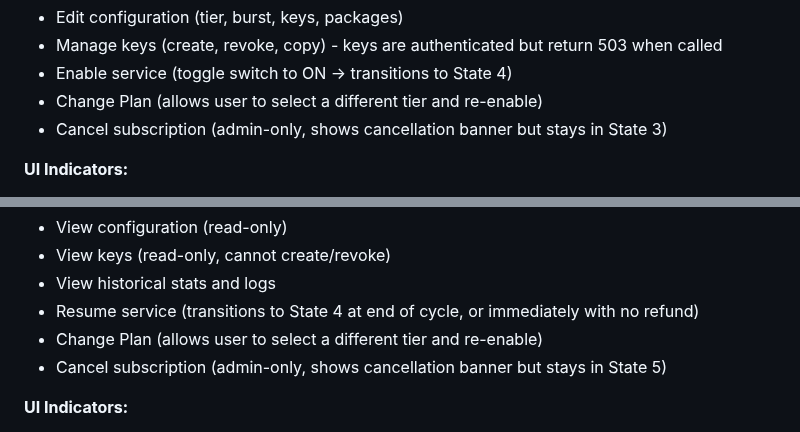
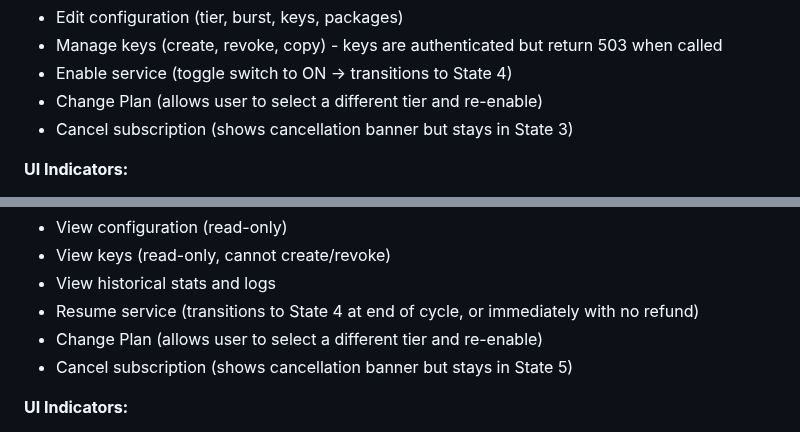
Before and after one commit to mario4tier/suiftly-co, a Markdown page: docs/UI_DESIGN.md, 2 parts joined by grey strips. Drawn GitHub-style.

Commit message:
docs: remove admin-only restriction from subscription cancellation
Users can cancel subscriptions at any time (not admin-only).
Cancellation shows a banner and offers "Change Plan" to re-enable.

Updated States (3) and (5) to reflect this user-facing capability.

🤖 Generated with [Claude Code](https://claude.com/claude-code)

Co-Authored-By: Claude <noreply@anthropic.com>

```diff
--- a/docs/UI_DESIGN.md
+++ b/docs/UI_DESIGN.md
@@ -298,7 +298,7 @@ A service (Seal, gRPC, GraphQL) exists in one of six states, controlling subscri
 - Manage keys (create, revoke, copy) - keys are authenticated but return 503 when called
 - Enable service (toggle switch to ON → transitions to State 4)
 - Change Plan (allows user to select a different tier and re-enable)
-- Cancel subscription (admin-only, shows cancellation banner but stays in State 3)
+- Cancel subscription (shows cancellation banner but stays in State 3)
 
 **UI Indicators:**
 - Status badge: "Disabled" (gray)
@@ -369,7 +369,7 @@ A service (Seal, gRPC, GraphQL) exists in one of six states, controlling subscri
 - View historical stats and logs
 - Resume service (transitions to State 4 at end of cycle, or immediately with no refund)
 - Change Plan (allows user to select a different tier and re-enable)
-- Cancel subscription (admin-only, shows cancellation banner but stays in State 5)
+- Cancel subscription (shows cancellation banner but stays in State 5)
 
 **UI Indicators:**
 - Status badge: "Suspended - Maintenance" (yellow)
```
